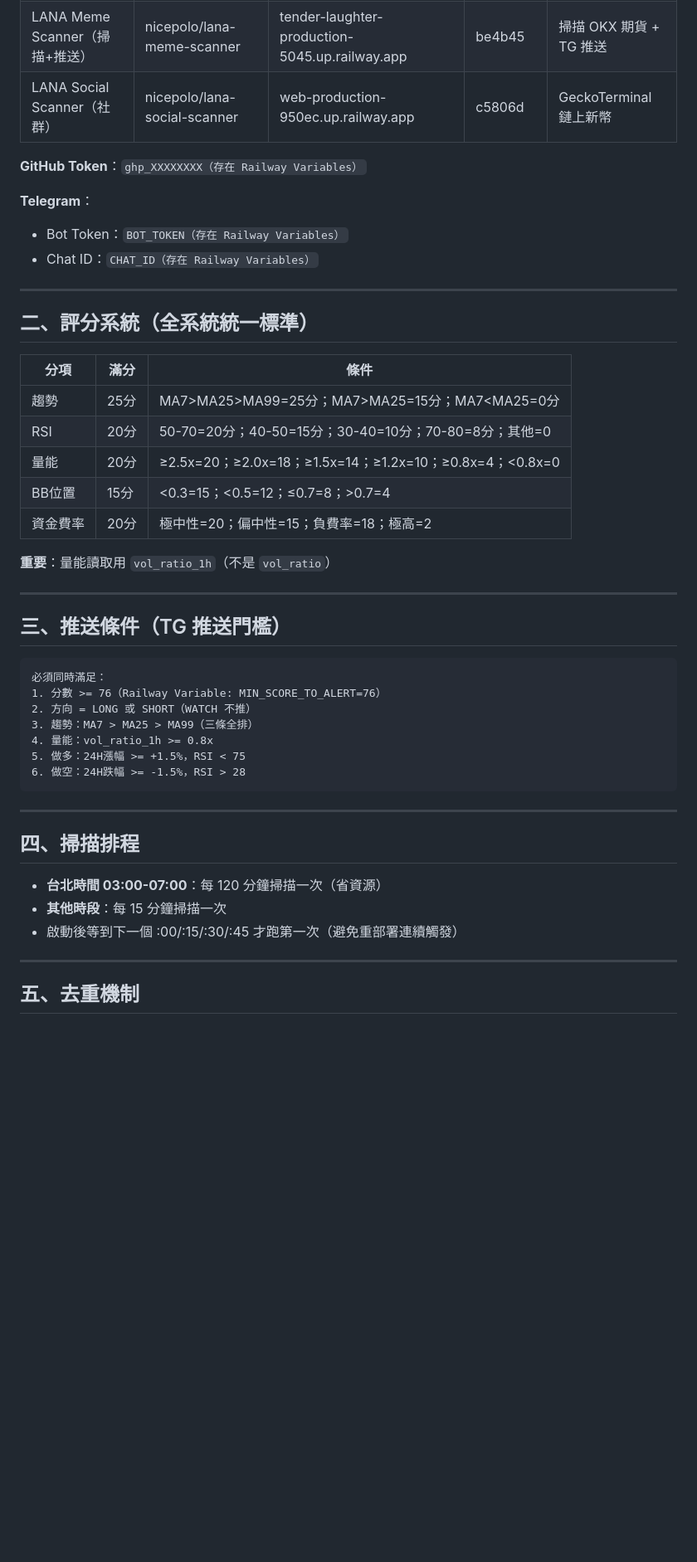
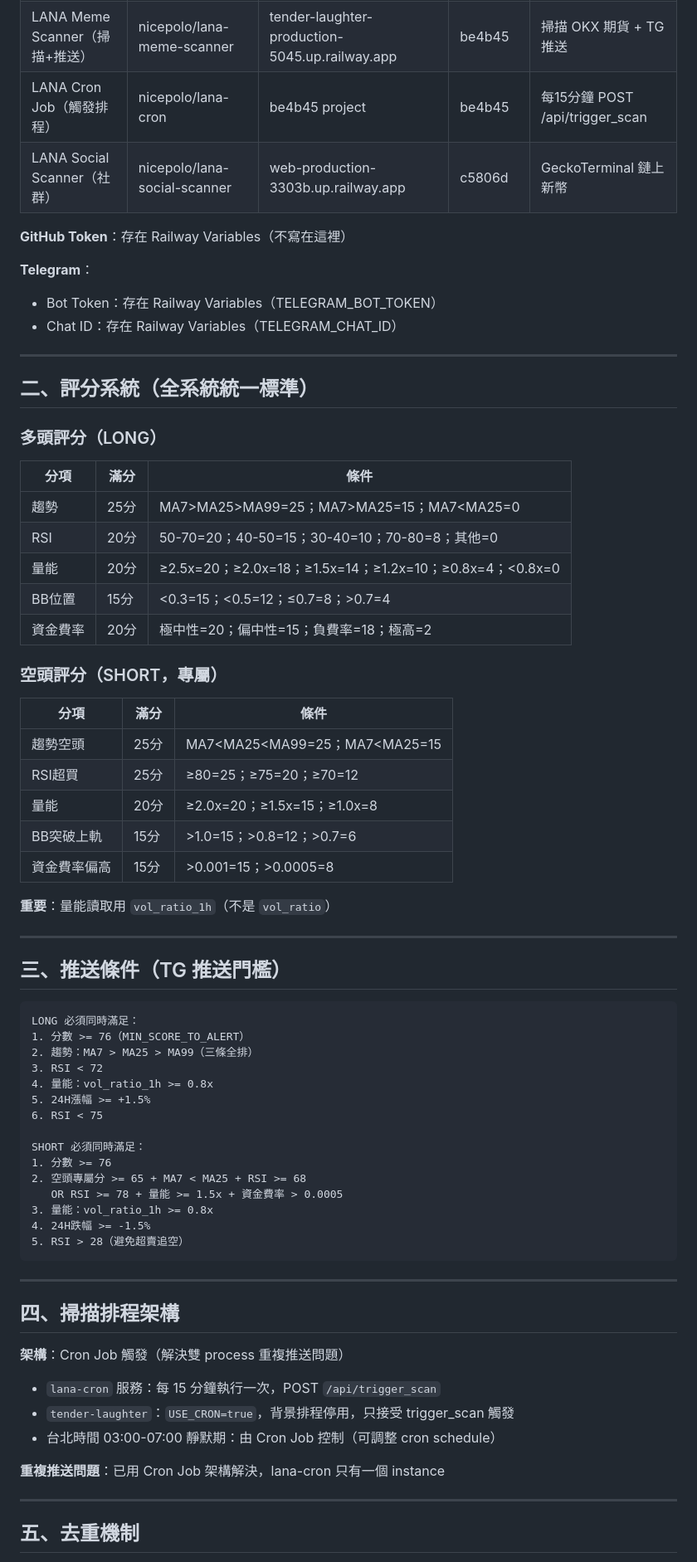
Before and after one commit to nicepolo/lana-monitor, a Markdown page: LANA_SYSTEM.md, the part around one of its changes. Shown at 83% size. Rendered like a GitHub page; blank space fills up the shorter version.

````diff
--- a/LANA_SYSTEM.md
+++ b/LANA_SYSTEM.md
@@ -10,25 +10,36 @@
 |---------|------------|-------------|----------------|------|
 | LANA Monitor（網頁） | nicepolo/lana-monitor | web-production-7cdf9.up.railway.app | be4b45 | 主網頁儀表板 |
 | LANA Meme Scanner（掃描+推送） | nicepolo/lana-meme-scanner | tender-laughter-production-5045.up.railway.app | be4b45 | 掃描 OKX 期貨 + TG 推送 |
-| LANA Social Scanner（社群） | nicepolo/lana-social-scanner | web-production-950ec.up.railway.app | c5806d | GeckoTerminal 鏈上新幣 |
+| LANA Cron Job（觸發排程） | nicepolo/lana-cron | be4b45 project | be4b45 | 每15分鐘 POST /api/trigger_scan |
+| LANA Social Scanner（社群） | nicepolo/lana-social-scanner | web-production-3303b.up.railway.app | c5806d | GeckoTerminal 鏈上新幣 |
 
-**GitHub Token**：`ghp_XXXXXXXX（存在 Railway Variables）`
+**GitHub Token**：存在 Railway Variables（不寫在這裡）
 
 **Telegram**：
-- Bot Token：`BOT_TOKEN（存在 Railway Variables）`
-- Chat ID：`CHAT_ID（存在 Railway Variables）`
+- Bot Token：存在 Railway Variables（TELEGRAM_BOT_TOKEN）
+- Chat ID：存在 Railway Variables（TELEGRAM_CHAT_ID）
 
 ---
 
 ## 二、評分系統（全系統統一標準）
 
+### 多頭評分（LONG）
 | 分項 | 滿分 | 條件 |
 |------|------|------|
-| 趨勢 | 25分 | MA7>MA25>MA99=25分；MA7>MA25=15分；MA7<MA25=0分 |
-| RSI | 20分 | 50-70=20分；40-50=15分；30-40=10分；70-80=8分；其他=0 |
+| 趨勢 | 25分 | MA7>MA25>MA99=25；MA7>MA25=15；MA7<MA25=0 |
+| RSI | 20分 | 50-70=20；40-50=15；30-40=10；70-80=8；其他=0 |
 | 量能 | 20分 | ≥2.5x=20；≥2.0x=18；≥1.5x=14；≥1.2x=10；≥0.8x=4；<0.8x=0 |
 | BB位置 | 15分 | <0.3=15；<0.5=12；≤0.7=8；>0.7=4 |
 | 資金費率 | 20分 | 極中性=20；偏中性=15；負費率=18；極高=2 |
+
+### 空頭評分（SHORT，專屬）
+| 分項 | 滿分 | 條件 |
+|------|------|------|
+| 趨勢空頭 | 25分 | MA7<MA25<MA99=25；MA7<MA25=15 |
+| RSI超買 | 25分 | ≥80=25；≥75=20；≥70=12 |
+| 量能 | 20分 | ≥2.0x=20；≥1.5x=15；≥1.0x=8 |
+| BB突破上軌 | 15分 | >1.0=15；>0.8=12；>0.7=6 |
+| 資金費率偏高 | 15分 | >0.001=15；>0.0005=8 |
 
 **重要**：量能讀取用 `vol_ratio_1h`（不是 `vol_ratio`）
 
@@ -37,22 +48,34 @@
 ## 三、推送條件（TG 推送門檻）
 
 ```
-必須同時滿足：
-1. 分數 >= 76（Railway Variable: MIN_SCORE_TO_ALERT=76）
-2. 方向 = LONG 或 SHORT（WATCH 不推）
-3. 趨勢：MA7 > MA25 > MA99（三條全排）
+LONG 必須同時滿足：
+1. 分數 >= 76（MIN_SCORE_TO_ALERT）
+2. 趨勢：MA7 > MA25 > MA99（三條全排）
+3. RSI < 72
 4. 量能：vol_ratio_1h >= 0.8x
-5. 做多：24H漲幅 >= +1.5%，RSI < 75
-6. 做空：24H跌幅 >= -1.5%，RSI > 28
+5. 24H漲幅 >= +1.5%
+6. RSI < 75
+
+SHORT 必須同時滿足：
+1. 分數 >= 76
+2. 空頭專屬分 >= 65 + MA7 < MA25 + RSI >= 68
+   OR RSI >= 78 + 量能 >= 1.5x + 資金費率 > 0.0005
+3. 量能：vol_ratio_1h >= 0.8x
+4. 24H跌幅 >= -1.5%
+5. RSI > 28（避免超賣追空）
 ```
 
 ---
 
-## 四、掃描排程
+## 四、掃描排程架構
 
-- **台北時間 03:00-07:00**：每 120 分鐘掃描一次（省資源）
-- **其他時段**：每 15 分鐘掃描一次
-- 啟動後等到下一個 :00/:15/:30/:45 才跑第一次（避免重部署連續觸發）
+**架構**：Cron Job 觸發（解決雙 process 重複推送問題）
+
+- `lana-cron` 服務：每 15 分鐘執行一次，POST `/api/trigger_scan`
+- `tender-laughter`：`USE_CRON=true`，背景排程停用，只接受 trigger_scan 觸發
+- 台北時間 03:00-07:00 靜默期：由 Cron Job 控制（可調整 cron schedule）
+
+**重複推送問題**：已用 Cron Job 架構解決，lana-cron 只有一個 instance
 
 ---
 
````
Also changed, not shown: other parts of LANA_SYSTEM.md (+44 -58 lines).
